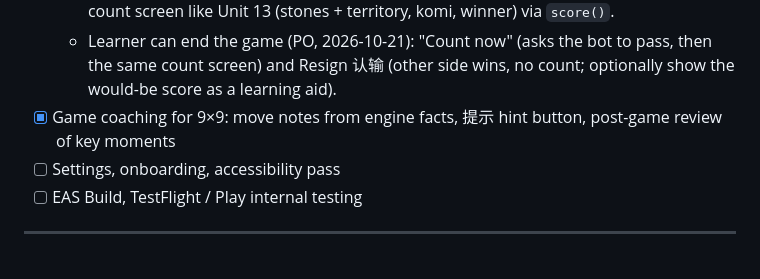
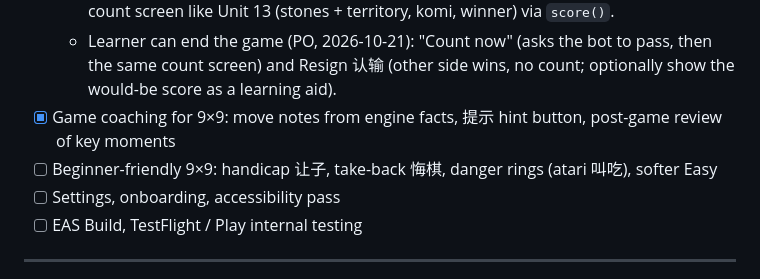
Before and after one commit to Agnes-Lain/let-s-GO, a Markdown page: docs/ROADMAP.md, the part around the change. GitHub-like rendering.

Commit message:
M6: add beginner-friendly 9×9 roadmap item

```diff
--- a/docs/ROADMAP.md
+++ b/docs/ROADMAP.md
@@ -46,6 +46,7 @@ One checkbox ≈ one Claude Code session ≈ one PR. Paste the suggested prompt
   - Learner can end the game (PO, 2026-10-21): "Count now" (asks the bot to pass, then the same count
     screen) and Resign 认输 (other side wins, no count; optionally show the would-be score as a learning aid).
 - [x] Game coaching for 9×9: move notes from engine facts, 提示 hint button, post-game review of key moments
+- [ ] Beginner-friendly 9×9: handicap 让子, take-back 悔棋, danger rings (atari 叫吃), softer Easy
 - [ ] Settings, onboarding, accessibility pass
 - [ ] EAS Build, TestFlight / Play internal testing
 
```
